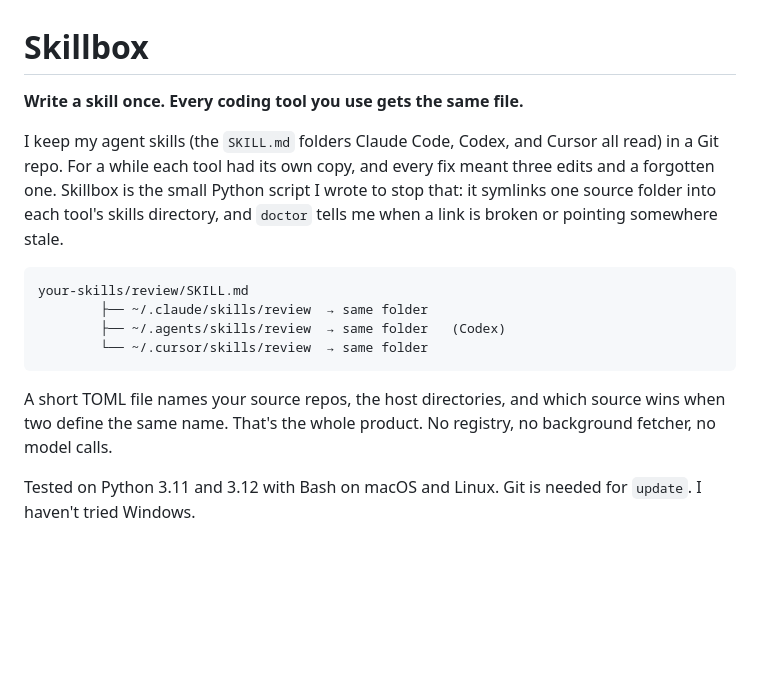
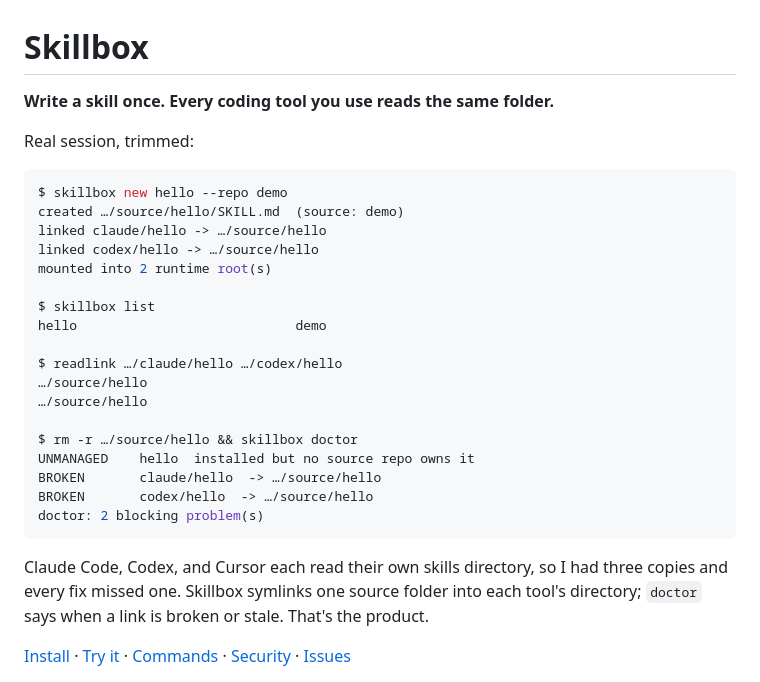
Before and after one commit to firstbitelabsllc/skillbox, a Markdown page: README.md, the part around one of its changes. GitHub-like rendering; blank space fills up the shorter version.

Commit message:
README: lead with real output, cut the prose by 40%

````diff
--- a/README.md
+++ b/README.md
@@ -1,25 +1,36 @@
 # Skillbox
 
-**Write a skill once. Every coding tool you use gets the same file.**
+**Write a skill once. Every coding tool you use reads the same folder.**
 
-I keep my agent skills (the `SKILL.md` folders Claude Code, Codex, and Cursor
-all read) in a Git repo. For a while each tool had its own copy, and every
-fix meant three edits and a forgotten one. Skillbox is the small Python
-script I wrote to stop that: it symlinks one source folder into each tool's
-skills directory, and `doctor` tells me when a link is broken or pointing
-somewhere stale.
+Real session, trimmed:
 
-```text
-your-skills/review/SKILL.md
-        ├── ~/.claude/skills/review  → same folder
-        ├── ~/.agents/skills/review  → same folder   (Codex)
-        └── ~/.cursor/skills/review  → same folder
+```console
+$ skillbox new hello --repo demo
+created …/source/hello/SKILL.md  (source: demo)
+linked claude/hello -> …/source/hello
+linked codex/hello -> …/source/hello
+mounted into 2 runtime root(s)
+
+$ skillbox list
+hello                            demo
+
+$ readlink …/claude/hello …/codex/hello
+…/source/hello
+…/source/hello
+
+$ rm -r …/source/hello && skillbox doctor
+UNMANAGED    hello  installed but no source repo owns it
+BROKEN       claude/hello  -> …/source/hello
+BROKEN       codex/hello  -> …/source/hello
+doctor: 2 blocking problem(s)
 ```
 
-A short TOML file names your source repos, the host directories, and which
-source wins when two define the same name. That's the whole product. No
-registry, no background fetcher, no model calls.
+Claude Code, Codex, and Cursor each read their own skills directory, so I
+had three copies and every fix missed one. Skillbox symlinks one source
+folder into each tool's directory; `doctor` says when a link is broken or
+stale. That's the product.
 
-Tested on Python 3.11 and 3.12 with Bash on macOS and Linux. Git is needed
-for `update`. I haven't tried Windows.
+[Install](#install) · [Try it](#try-it) ·
+[Commands](#command-details-source-precedence-retirement-and-uninstall) ·
+[Security](SECURITY.md) · [Issues](https://github.com/firstbitelabsllc/skillbox/issues)
 
````
Also changed, not shown: other parts of README.md (+55 -58 lines).
